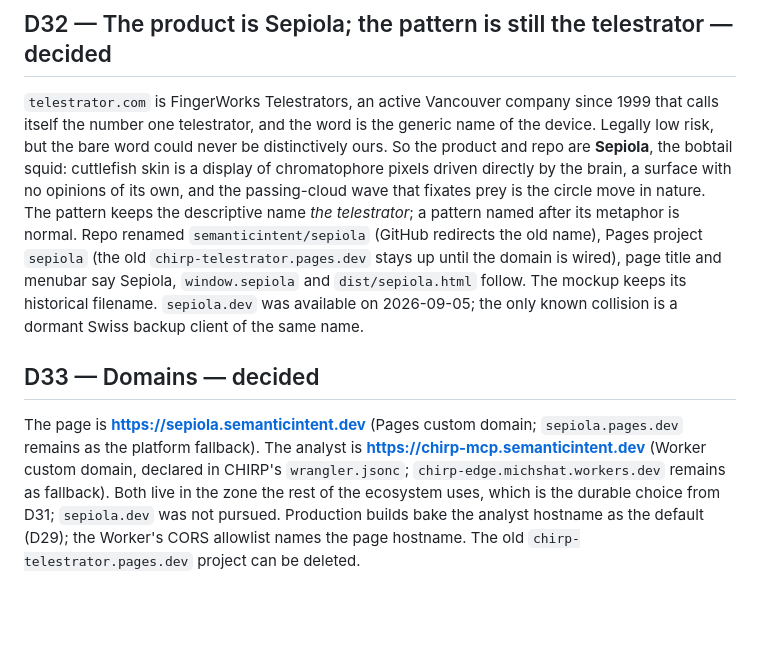
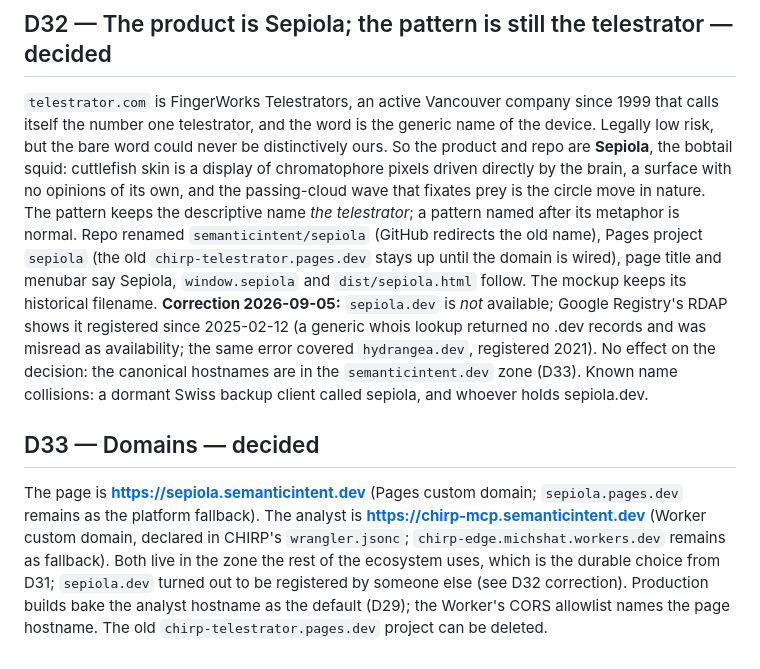
Before and after one commit to semanticintent/semantic-chirp-telestrator, a Markdown page: docs/decisions.md, the part around the change. Rendered like a GitHub page; blank space fills up the shorter version.

Commit message:
decisions: correct the sepiola.dev availability claim (registered since 2025-02-12)
Co-Authored-By: Claude Fable 5.1 <noreply@anthropic.com>

```diff
--- a/docs/decisions.md
+++ b/docs/decisions.md
@@ -140,8 +140,8 @@ The product and the pattern are called **Telestrator**. The page title, the menu
 
 ## D32 — The product is Sepiola; the pattern is still the telestrator — decided
 
-`telestrator.com` is FingerWorks Telestrators, an active Vancouver company since 1999 that calls itself the number one telestrator, and the word is the generic name of the device. Legally low risk, but the bare word could never be distinctively ours. So the product and repo are **Sepiola**, the bobtail squid: cuttlefish skin is a display of chromatophore pixels driven directly by the brain, a surface with no opinions of its own, and the passing-cloud wave that fixates prey is the circle move in nature. The pattern keeps the descriptive name *the telestrator*; a pattern named after its metaphor is normal. Repo renamed `semanticintent/sepiola` (GitHub redirects the old name), Pages project `sepiola` (the old `chirp-telestrator.pages.dev` stays up until the domain is wired), page title and menubar say Sepiola, `window.sepiola` and `dist/sepiola.html` follow. The mockup keeps its historical filename. `sepiola.dev` was available on 2026-09-05; the only known collision is a dormant Swiss backup client of the same name.
+`telestrator.com` is FingerWorks Telestrators, an active Vancouver company since 1999 that calls itself the number one telestrator, and the word is the generic name of the device. Legally low risk, but the bare word could never be distinctively ours. So the product and repo are **Sepiola**, the bobtail squid: cuttlefish skin is a display of chromatophore pixels driven directly by the brain, a surface with no opinions of its own, and the passing-cloud wave that fixates prey is the circle move in nature. The pattern keeps the descriptive name *the telestrator*; a pattern named after its metaphor is normal. Repo renamed `semanticintent/sepiola` (GitHub redirects the old name), Pages project `sepiola` (the old `chirp-telestrator.pages.dev` stays up until the domain is wired), page title and menubar say Sepiola, `window.sepiola` and `dist/sepiola.html` follow. The mockup keeps its historical filename. **Correction 2026-09-05:** `sepiola.dev` is *not* available; Google Registry's RDAP shows it registered since 2025-02-12 (a generic whois lookup returned no .dev records and was misread as availability; the same error covered `hydrangea.dev`, registered 2021). No effect on the decision: the canonical hostnames are in the `semanticintent.dev` zone (D33). Known name collisions: a dormant Swiss backup client called sepiola, and whoever holds sepiola.dev.
 
 ## D33 — Domains — decided
 
-The page is **https://sepiola.semanticintent.dev** (Pages custom domain; `sepiola.pages.dev` remains as the platform fallback). The analyst is **https://chirp-mcp.semanticintent.dev** (Worker custom domain, declared in CHIRP's `wrangler.jsonc`; `chirp-edge.michshat.workers.dev` remains as fallback). Both live in the zone the rest of the ecosystem uses, which is the durable choice from D31; `sepiola.dev` was not pursued. Production builds bake the analyst hostname as the default (D29); the Worker's CORS allowlist names the page hostname. The old `chirp-telestrator.pages.dev` project can be deleted.
+The page is **https://sepiola.semanticintent.dev** (Pages custom domain; `sepiola.pages.dev` remains as the platform fallback). The analyst is **https://chirp-mcp.semanticintent.dev** (Worker custom domain, declared in CHIRP's `wrangler.jsonc`; `chirp-edge.michshat.workers.dev` remains as fallback). Both live in the zone the rest of the ecosystem uses, which is the durable choice from D31; `sepiola.dev` turned out to be registered by someone else (see D32 correction). Production builds bake the analyst hostname as the default (D29); the Worker's CORS allowlist names the page hostname. The old `chirp-telestrator.pages.dev` project can be deleted.
```
